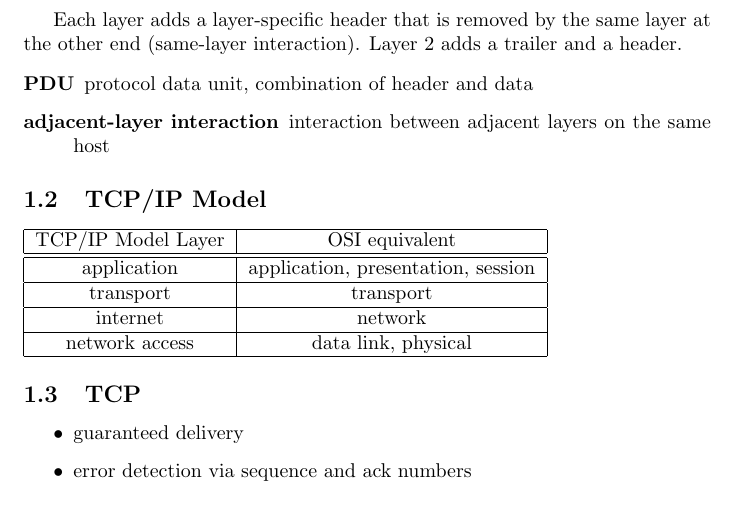
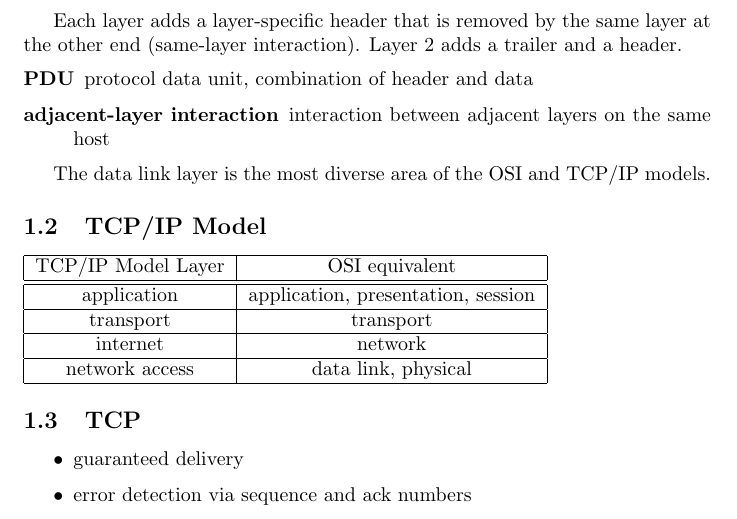
Before and after one commit to mmb/cisco_cert_notes, a LaTeX document (ccent.tex, which reads 01_intro.tex): part of page 6 of 49, cut so that both start at the same text. Compiled offline with pdfLaTeX.

Commit message:
add data link layer is most diverse

```diff
--- a/01_intro.tex
+++ b/01_intro.tex
@@ -74,6 +74,8 @@ protocol data unit, combination of header and data
 interaction between adjacent layers on the same host
 
 \end{description}
+
+The data link layer is the most diverse area of the OSI and TCP/IP models.
 
 \subsection{TCP/IP Model}
 
```
